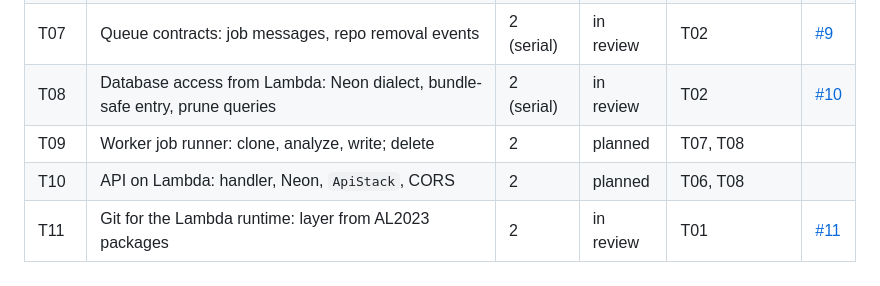
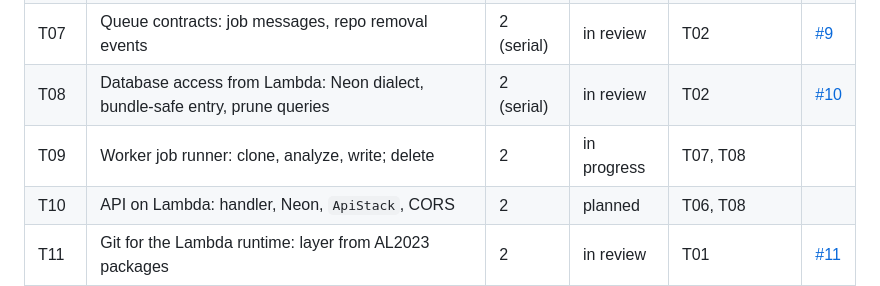
Before and after one commit to wahidbabar/code-trust, a Markdown page: docs/STATUS.md, the part around the change. GitHub-like rendering.

Commit message:
docs: mark T09 in progress
Co-Authored-By: Claude Opus 5.5 (1M context) <noreply@anthropic.com>

```diff
--- a/docs/STATUS.md
+++ b/docs/STATUS.md
@@ -10,7 +10,7 @@
 | T06 | API read path (NestJS REST, local server) | 1 | done | T02 | [#6](https://github.com/wahidbabar/code-trust/pull/6) |
 | T07 | Queue contracts: job messages, repo removal events | 2 (serial) | in review | T02 | [#9](https://github.com/wahidbabar/code-trust/pull/9) |
 | T08 | Database access from Lambda: Neon dialect, bundle-safe entry, prune queries | 2 (serial) | in review | T02 | [#10](https://github.com/wahidbabar/code-trust/pull/10) |
-| T09 | Worker job runner: clone, analyze, write; delete | 2 | planned | T07, T08 | |
+| T09 | Worker job runner: clone, analyze, write; delete | 2 | in progress | T07, T08 | |
 | T10 | API on Lambda: handler, Neon, `ApiStack`, CORS | 2 | planned | T06, T08 | |
 | T11 | Git for the Lambda runtime: layer from AL2023 packages | 2 | in review | T01 | [#11](https://github.com/wahidbabar/code-trust/pull/11) |
 | T12 | Dispatcher: events queue to the FIFO jobs queue | 2 | planned | T04, T07 | |
```
Also changed, not shown: docs/tasks/T09-worker-job-runner.md (+1 -1 lines).
